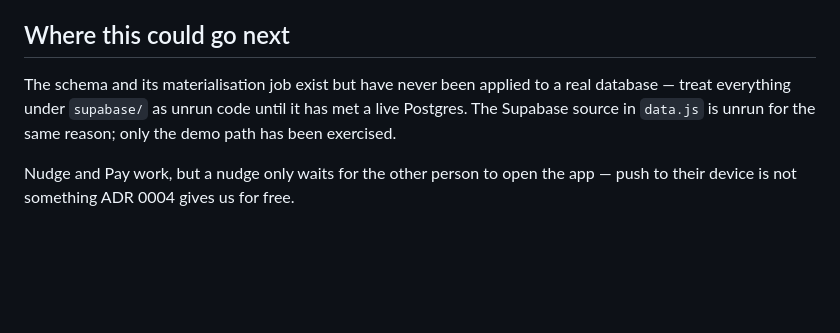
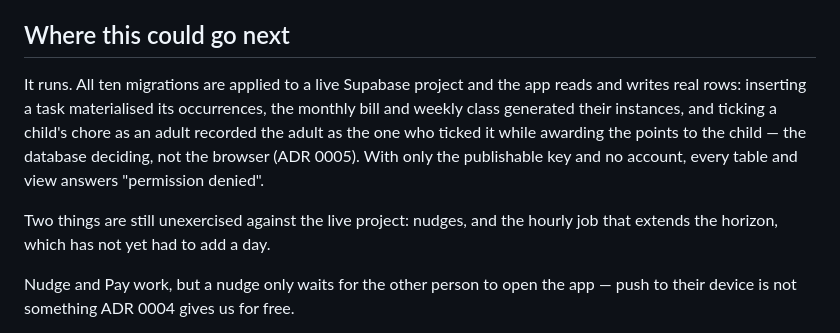
Before and after one commit to alert55/household, a Markdown page: README.md, the part around the change. GitHub-like rendering; blank space fills up the shorter version.

Commit message:
The app is live against a real database
Ten migrations applied to the Supabase project and exercised end to end: a seeded task materialised 235 occurrences with the right four due today, the monthly bill and weekly class generated their own instances, and the board renders all of it.

The check that mattered: ticking a child's chore while signed in as an adult recorded the adult as having ticked it and awarded the five points to the child. The browser sent only completed_at - everything else was decided in the database, as ADR 0005 intended. Unticking reverted both.

Co-Authored-By: Claude Opus 5 <noreply@anthropic.com>

```diff
--- a/README.md
+++ b/README.md
@@ -93,10 +93,16 @@ hardening step for later.
 
 ## Where this could go next
 
-The schema and its materialisation job exist but have never been applied to a
-real database — treat everything under `supabase/` as unrun code until it has
-met a live Postgres. The Supabase source in `data.js` is unrun for the same
-reason; only the demo path has been exercised.
+It runs. All ten migrations are applied to a live Supabase project and the app
+reads and writes real rows: inserting a task materialised its occurrences, the
+monthly bill and weekly class generated their instances, and ticking a child's
+chore as an adult recorded the adult as the one who ticked it while awarding the
+points to the child — the database deciding, not the browser (ADR 0005). With
+only the publishable key and no account, every table and view answers
+"permission denied".
+
+Two things are still unexercised against the live project: nudges, and the
+hourly job that extends the horizon, which has not yet had to add a day.
 
 Nudge and Pay work, but a nudge only waits for the other person to open the app
 — push to their device is not something ADR 0004 gives us for free.
```
